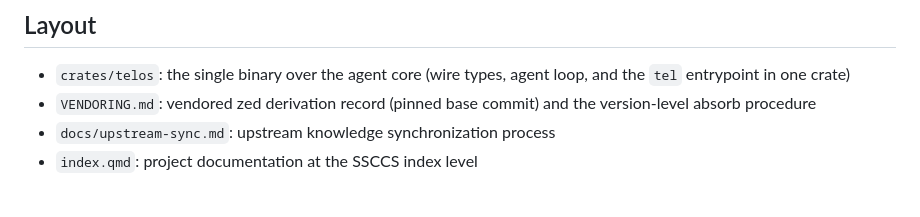
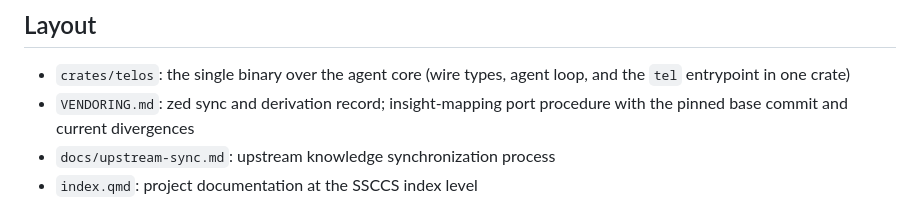
Before and after one commit to ssccsorg/telos, a Markdown page: README.md, the part around the change. Rendered like a GitHub page.

Commit message:
docs #3: codify the insight-mapping sync posture and gpui divergence

```diff
--- a/README.md
+++ b/README.md
@@ -36,8 +36,8 @@ with this binary attached either way.
 
 - `crates/telos`: the single binary over the agent core (wire types,
   agent loop, and the `tel` entrypoint in one crate)
-- `VENDORING.md`: vendored zed derivation record (pinned base commit) and the
-  version-level absorb procedure
+- `VENDORING.md`: zed sync and derivation record; insight-mapping port
+  procedure with the pinned base commit and current divergences
 - `docs/upstream-sync.md`: upstream knowledge synchronization process
 - `index.qmd`: project documentation at the SSCCS index level
 
```
Also changed, not shown: VENDORING.md (+122 -115 lines).
